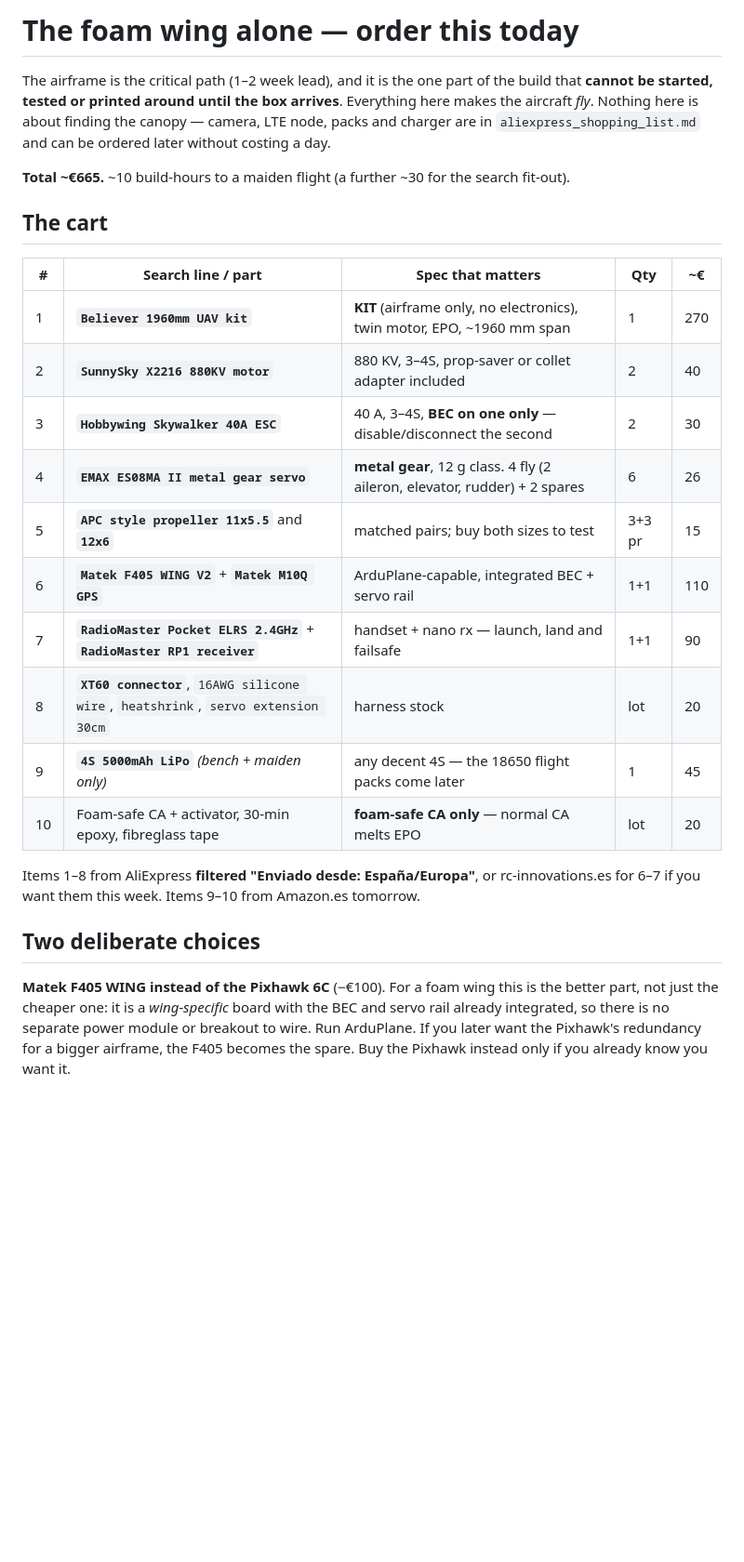
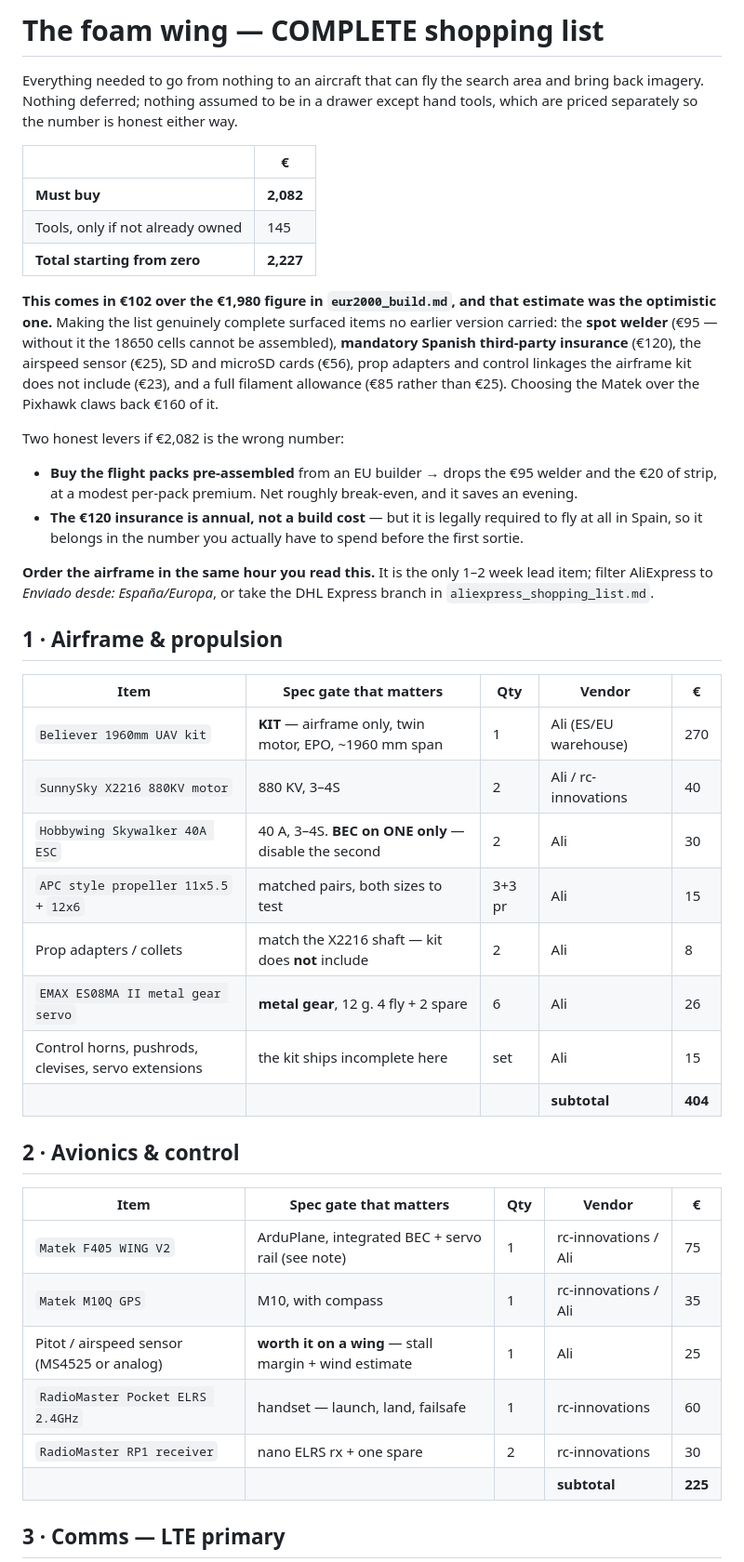
Before and after one commit to josemariano-hub/zarathustra-talmudisch, a Markdown page: payload-recovery/foam_wing_shopping.md, the part around one of its changes. Shown at 93% size. GitHub-like rendering; blank space fills up the shorter version.

```diff
--- a/payload-recovery/foam_wing_shopping.md
+++ b/payload-recovery/foam_wing_shopping.md
@@ -1,38 +1,60 @@
-# The foam wing alone — order this today
+# The foam wing — COMPLETE shopping list
 
-The airframe is the critical path (1–2 week lead), and it is the one part of the
-build that **cannot be started, tested or printed around until the box arrives**.
-Everything here makes the aircraft *fly*. Nothing here is about finding the canopy —
-camera, LTE node, packs and charger are in `aliexpress_shopping_list.md` and can be
-ordered later without costing a day.
+Everything needed to go from nothing to an aircraft that can fly the search area and
+bring back imagery. Nothing deferred; nothing assumed to be in a drawer except hand
+tools, which are priced separately so the number is honest either way.
 
-**Total ~€665.** ~10 build-hours to a maiden flight (a further ~30 for the search fit-out).
+| | € |
+| --- | --- |
+| **Must buy** | **2,082** |
+| Tools, only if not already owned | 145 |
+| **Total starting from zero** | **2,227** |
 
-## The cart
+**This comes in €102 over the €1,980 figure in `eur2000_build.md`, and that estimate
+was the optimistic one.** Making the list genuinely complete surfaced items no earlier
+version carried: the **spot welder** (€95 — without it the 18650 cells cannot be
+assembled), **mandatory Spanish third-party insurance** (€120), the airspeed sensor
+(€25), SD and microSD cards (€56), prop adapters and control linkages the airframe kit
+does not include (€23), and a full filament allowance (€85 rather than €25). Choosing
+the Matek over the Pixhawk claws back €160 of it.
 
-| # | Search line / part | Spec that matters | Qty | ~€ |
+Two honest levers if €2,082 is the wrong number:
+
+- **Buy the flight packs pre-assembled** from an EU builder → drops the €95 welder and
+  the €20 of strip, at a modest per-pack premium. Net roughly break-even, and it saves
+  an evening.
+- **The €120 insurance is annual, not a build cost** — but it is legally required to
+  fly at all in Spain, so it belongs in the number you actually have to spend before
+  the first sortie.
+
+**Order the airframe in the same hour you read this.** It is the only 1–2 week lead
+item; filter AliExpress to *Enviado desde: España/Europa*, or take the DHL Express
+branch in `aliexpress_shopping_list.md`.
+
+
+## 1 · Airframe & propulsion
+
+| Item | Spec gate that matters | Qty | Vendor | € |
 | --- | --- | --- | --- | --- |
-| 1 | **`Believer 1960mm UAV kit`** | **KIT** (airframe only, no electronics), twin motor, EPO, ~1960 mm span | 1 | 270 |
-| 2 | **`SunnySky X2216 880KV motor`** | 880 KV, 3–4S, prop-saver or collet adapter included | 2 | 40 |
-| 3 | **`Hobbywing Skywalker 40A ESC`** | 40 A, 3–4S, **BEC on one only** — disable/disconnect the second | 2 | 30 |
-| 4 | **`EMAX ES08MA II metal gear servo`** | **metal gear**, 12 g class. 4 fly (2 aileron, elevator, rudder) + 2 spares | 6 | 26 |
-| 5 | **`APC style propeller 11x5.5`** and **`12x6`** | matched pairs; buy both sizes to test | 3+3 pr | 15 |
-| 6 | **`Matek F405 WING V2`** + **`Matek M10Q GPS`** | ArduPlane-capable, integrated BEC + servo rail | 1+1 | 110 |
-| 7 | **`RadioMaster Pocket ELRS 2.4GHz`** + **`RadioMaster RP1 receiver`** | handset + nano rx — launch, land and failsafe | 1+1 | 90 |
-| 8 | **`XT60 connector`**, `16AWG silicone wire`, `heatshrink`, `servo extension 30cm` | harness stock | lot | 20 |
-| 9 | **`4S 5000mAh LiPo`** *(bench + maiden only)* | any decent 4S — the 18650 flight packs come later | 1 | 45 |
-| 10 | Foam-safe CA + activator, 30-min epoxy, fibreglass tape | **foam-safe CA only** — normal CA melts EPO | lot | 20 |
+| `Believer 1960mm UAV kit` | **KIT** — airframe only, twin motor, EPO, ~1960 mm span | 1 | Ali (ES/EU warehouse) | 270 |
+| `SunnySky X2216 880KV motor` | 880 KV, 3–4S | 2 | Ali / rc-innovations | 40 |
+| `Hobbywing Skywalker 40A ESC` | 40 A, 3–4S. **BEC on ONE only** — disable the second | 2 | Ali | 30 |
+| `APC style propeller 11x5.5` + `12x6` | matched pairs, both sizes to test | 3+3 pr | Ali | 15 |
+| Prop adapters / collets | match the X2216 shaft — kit does **not** include | 2 | Ali | 8 |
+| `EMAX ES08MA II metal gear servo` | **metal gear**, 12 g. 4 fly + 2 spare | 6 | Ali | 26 |
+| Control horns, pushrods, clevises, servo extensions | the kit ships incomplete here | set | Ali | 15 |
+| | | | **subtotal** | **404** |
 
-Items 1–8 from AliExpress **filtered "Enviado desde: España/Europa"**, or
-rc-innovations.es for 6–7 if you want them this week. Items 9–10 from Amazon.es
-tomorrow.
+## 2 · Avionics & control
 
-## Two deliberate choices
+| Item | Spec gate that matters | Qty | Vendor | € |
+| --- | --- | --- | --- | --- |
+| `Matek F405 WING V2` | ArduPlane, integrated BEC + servo rail (see note) | 1 | rc-innovations / Ali | 75 |
+| `Matek M10Q GPS` | M10, with compass | 1 | rc-innovations / Ali | 35 |
+| Pitot / airspeed sensor (MS4525 or analog) | **worth it on a wing** — stall margin + wind estimate | 1 | Ali | 25 |
+| `RadioMaster Pocket ELRS 2.4GHz` | handset — launch, land, failsafe | 1 | rc-innovations | 60 |
+| `RadioMaster RP1 receiver` | nano ELRS rx + one spare | 2 | rc-innovations | 30 |
+| | | | **subtotal** | **225** |
 
-**Matek F405 WING instead of the Pixhawk 6C** (−€100). For a foam wing this is the
-better part, not just the cheaper one: it is a *wing-specific* board with the BEC and
-servo rail already integrated, so there is no separate power module or breakout to
-wire. Run ArduPlane. If you later want the Pixhawk's redundancy for a bigger
-airframe, the F405 becomes the spare. Buy the Pixhawk instead only if you already
-know you want it.
+## 3 · Comms — LTE primary
 
```
Also changed, not shown: other parts of payload-recovery/foam_wing_shopping.md (+110 -17 lines), payload-recovery/README.md (+1 -1 lines).
